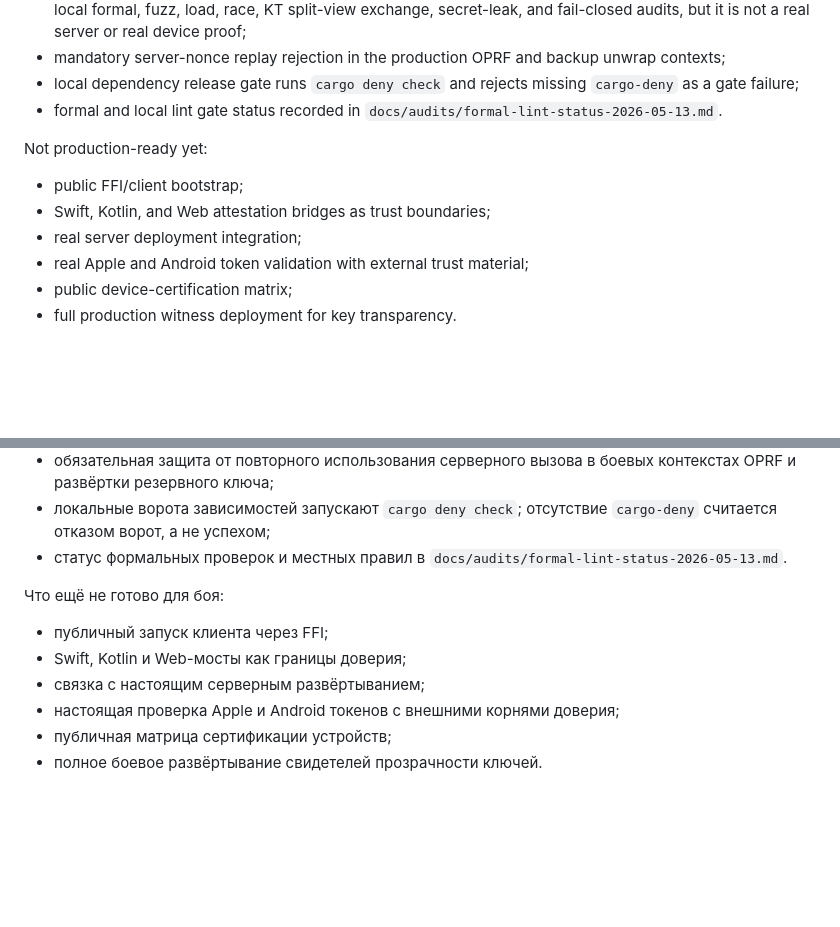
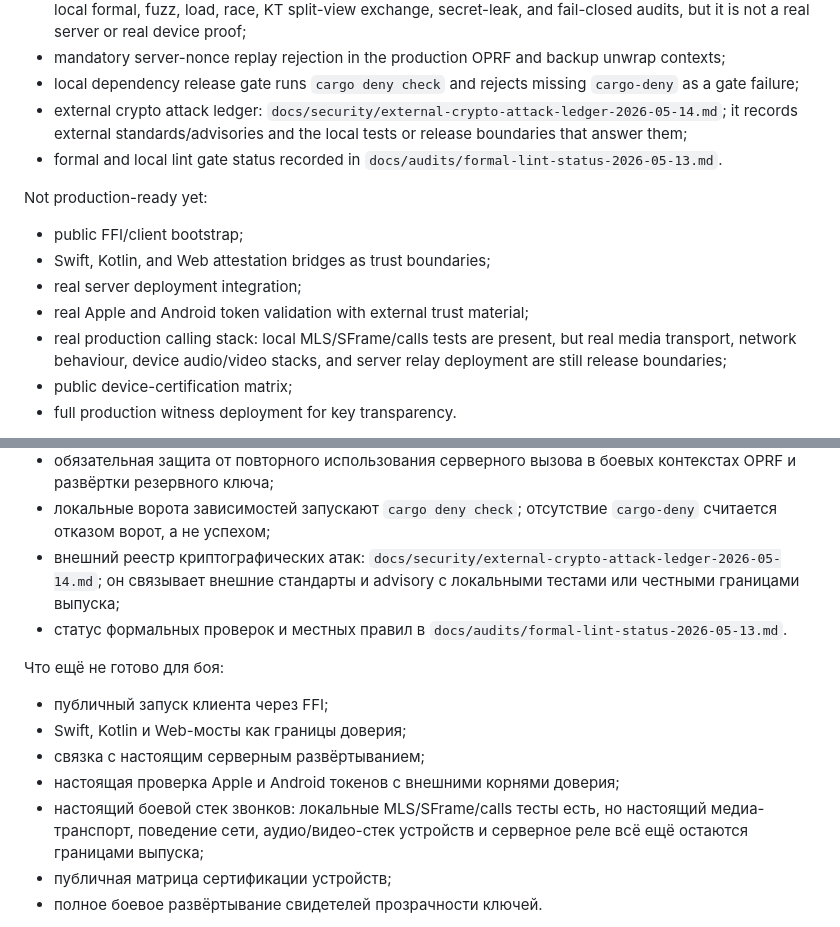
Before and after one commit to lich15/umbrella-protocol, a Markdown page: docs/security/current-status.md, 2 parts joined by grey strips. Rendered like a GitHub page; blank space fills up the shorter version.

Commit message:
calls: record external mls sframe boundaries

```diff
--- a/docs/security/current-status.md
+++ b/docs/security/current-status.md
@@ -40,6 +40,10 @@ Implemented and currently documented:
   unwrap contexts;
 - local dependency release gate runs `cargo deny check` and rejects missing
   `cargo-deny` as a gate failure;
+- external crypto attack ledger:
+  `docs/security/external-crypto-attack-ledger-2026-05-14.md`; it records
+  external standards/advisories and the local tests or release boundaries that
+  answer them;
 - formal and local lint gate status recorded in
   `docs/audits/formal-lint-status-2026-05-13.md`.
 
@@ -49,6 +53,9 @@ Not production-ready yet:
 - Swift, Kotlin, and Web attestation bridges as trust boundaries;
 - real server deployment integration;
 - real Apple and Android token validation with external trust material;
+- real production calling stack: local MLS/SFrame/calls tests are present, but
+  real media transport, network behaviour, device audio/video stacks, and
+  server relay deployment are still release boundaries;
 - public device-certification matrix;
 - full production witness deployment for key transparency.
 
@@ -95,6 +102,10 @@ Umbrella Protocol 1.0.0 — набор Rust-крейтов протокола с
   контекстах OPRF и развёртки резервного ключа;
 - локальные ворота зависимостей запускают `cargo deny check`; отсутствие
   `cargo-deny` считается отказом ворот, а не успехом;
+- внешний реестр криптографических атак:
+  `docs/security/external-crypto-attack-ledger-2026-05-14.md`; он связывает
+  внешние стандарты и advisory с локальными тестами или честными границами
+  выпуска;
 - статус формальных проверок и местных правил в
   `docs/audits/formal-lint-status-2026-05-13.md`.
 
@@ -104,6 +115,9 @@ Umbrella Protocol 1.0.0 — набор Rust-крейтов протокола с
 - Swift, Kotlin и Web-мосты как границы доверия;
 - связка с настоящим серверным развёртыванием;
 - настоящая проверка Apple и Android токенов с внешними корнями доверия;
+- настоящий боевой стек звонков: локальные MLS/SFrame/calls тесты есть, но
+  настоящий медиа-транспорт, поведение сети, аудио/видео-стек устройств и
+  серверное реле всё ещё остаются границами выпуска;
 - публичная матрица сертификации устройств;
 - полное боевое развёртывание свидетелей прозрачности ключей.
 
```
Also changed, not shown: docs/security/external-crypto-attack-ledger-2026-05-14.md (+2 -2 lines), docs/security/production-readiness-boundaries.md (+14 -0 lines).
